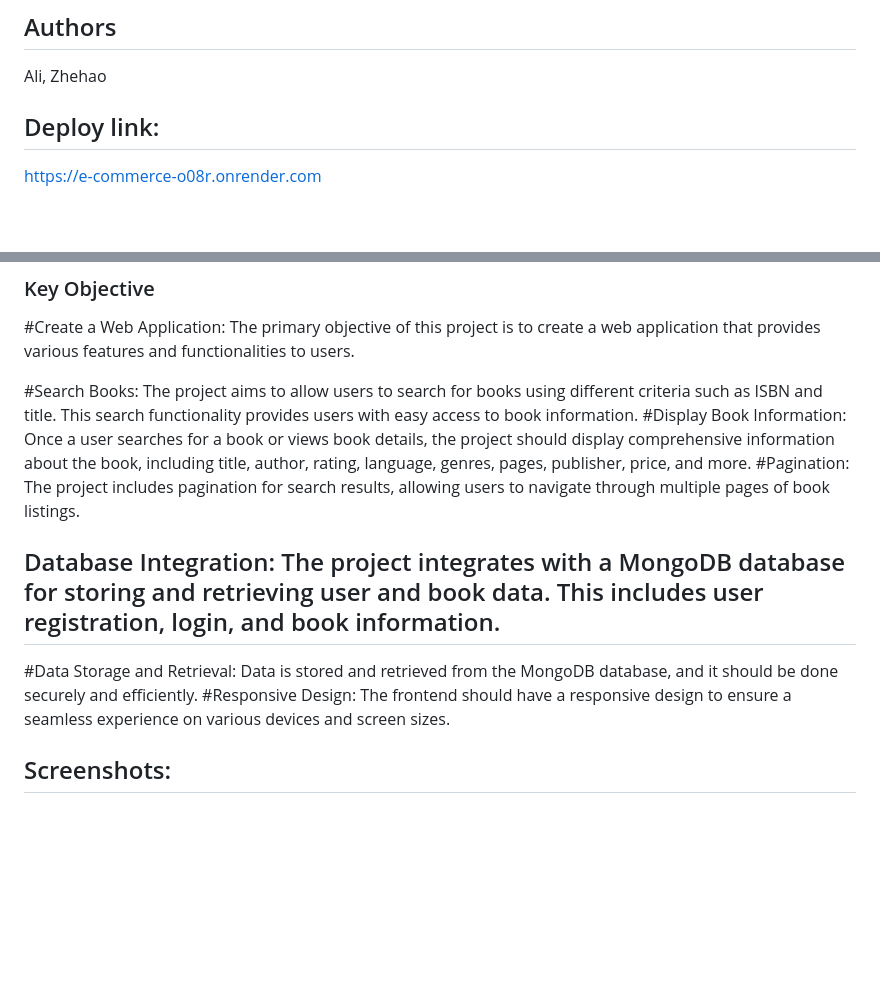
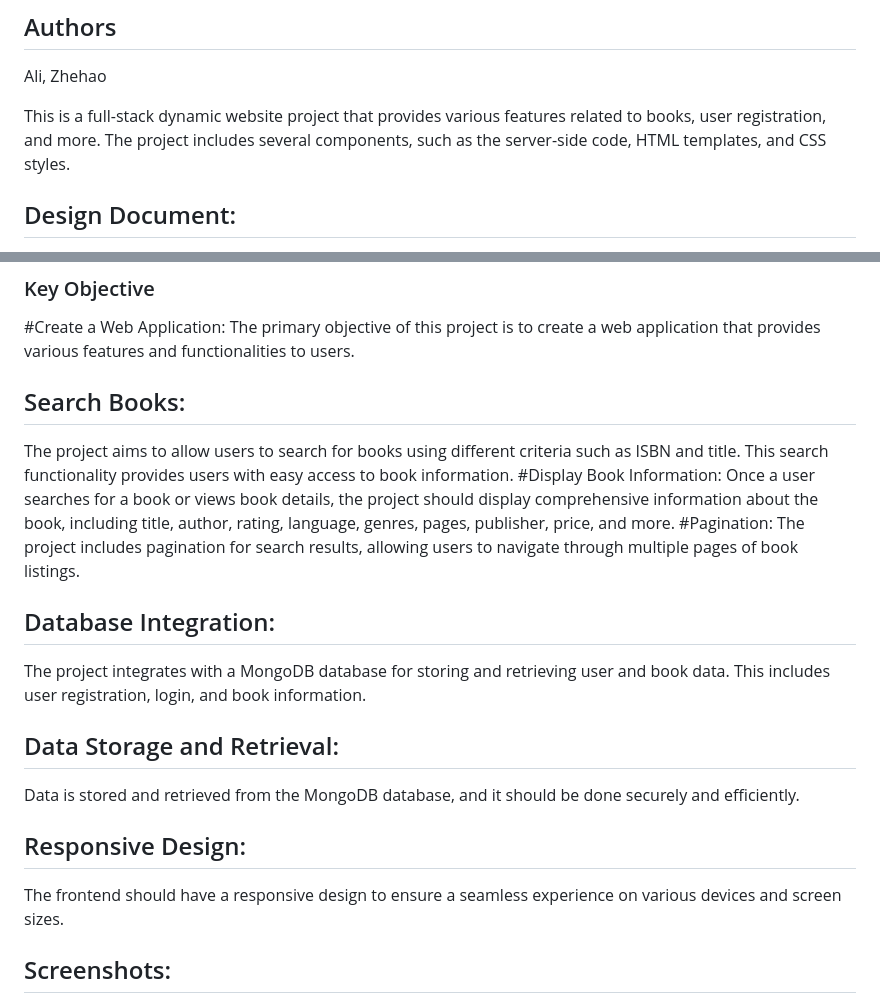
Before and after one commit to s4remi/bookstore, a Markdown page: README.md, 2 parts joined by grey strips. Rendered like a GitHub page; blank space fills up the shorter version.

Commit message:
remove the broken link for demo

```diff
--- a/README.md
+++ b/README.md
@@ -6,7 +6,7 @@ e-commers_website with Express, Node, MongoDB, js,html,css
 
 Ali, Zhehao
 
-## Deploy link:
+This is a full-stack dynamic website project that provides various features related to books, user registration, and more. The project includes several components, such as the server-side code, HTML templates, and CSS styles.
 
-https://e-commerce-o08r.onrender.com
+## Design Document:
 
@@ -53,14 +51,23 @@ The `styles.css` file contains the CSS styles used in the project. It defines va
 
 #Create a Web Application: The primary objective of this project is to create a web application that provides various features and functionalities to users.
 
-#Search Books: The project aims to allow users to search for books using different criteria such as ISBN and title. This search functionality provides users with easy access to book information.
+## Search Books:
+
+The project aims to allow users to search for books using different criteria such as ISBN and title. This search functionality provides users with easy access to book information.
 #Display Book Information: Once a user searches for a book or views book details, the project should display comprehensive information about the book, including title, author, rating, language, genres, pages, publisher, price, and more.
 #Pagination: The project includes pagination for search results, allowing users to navigate through multiple pages of book listings.
 
-## Database Integration: The project integrates with a MongoDB database for storing and retrieving user and book data. This includes user registration, login, and book information.
+## Database Integration:
 
-#Data Storage and Retrieval: Data is stored and retrieved from the MongoDB database, and it should be done securely and efficiently.
-#Responsive Design: The frontend should have a responsive design to ensure a seamless experience on various devices and screen sizes.
+The project integrates with a MongoDB database for storing and retrieving user and book data. This includes user registration, login, and book information.
+
+## Data Storage and Retrieval:
+
+Data is stored and retrieved from the MongoDB database, and it should be done securely and efficiently.
+
+## Responsive Design:
+
+The frontend should have a responsive design to ensure a seamless experience on various devices and screen sizes.
 
 ## Screenshots:
 
```
Also changed, not shown: other parts of README.md (+1 -7 lines).
